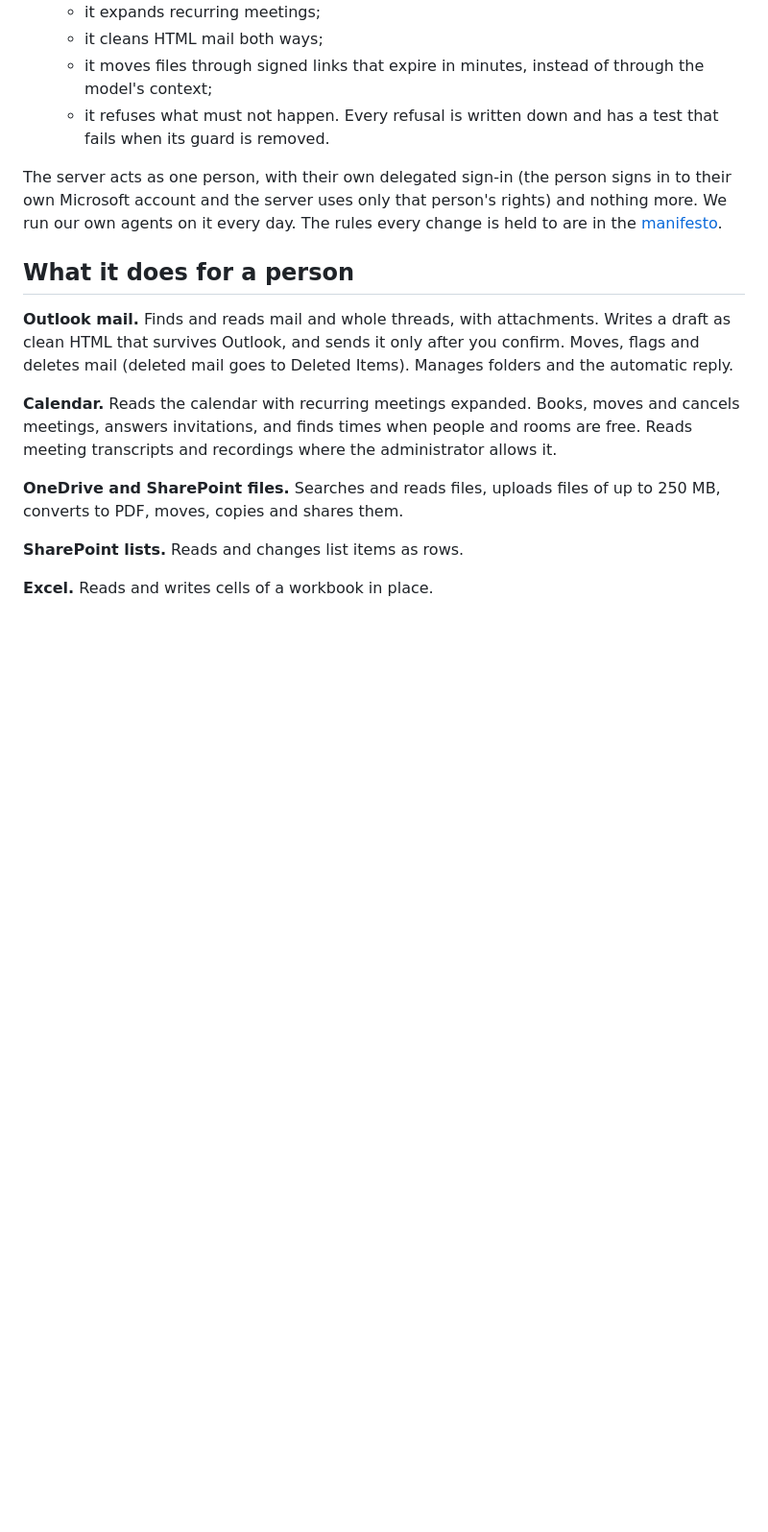
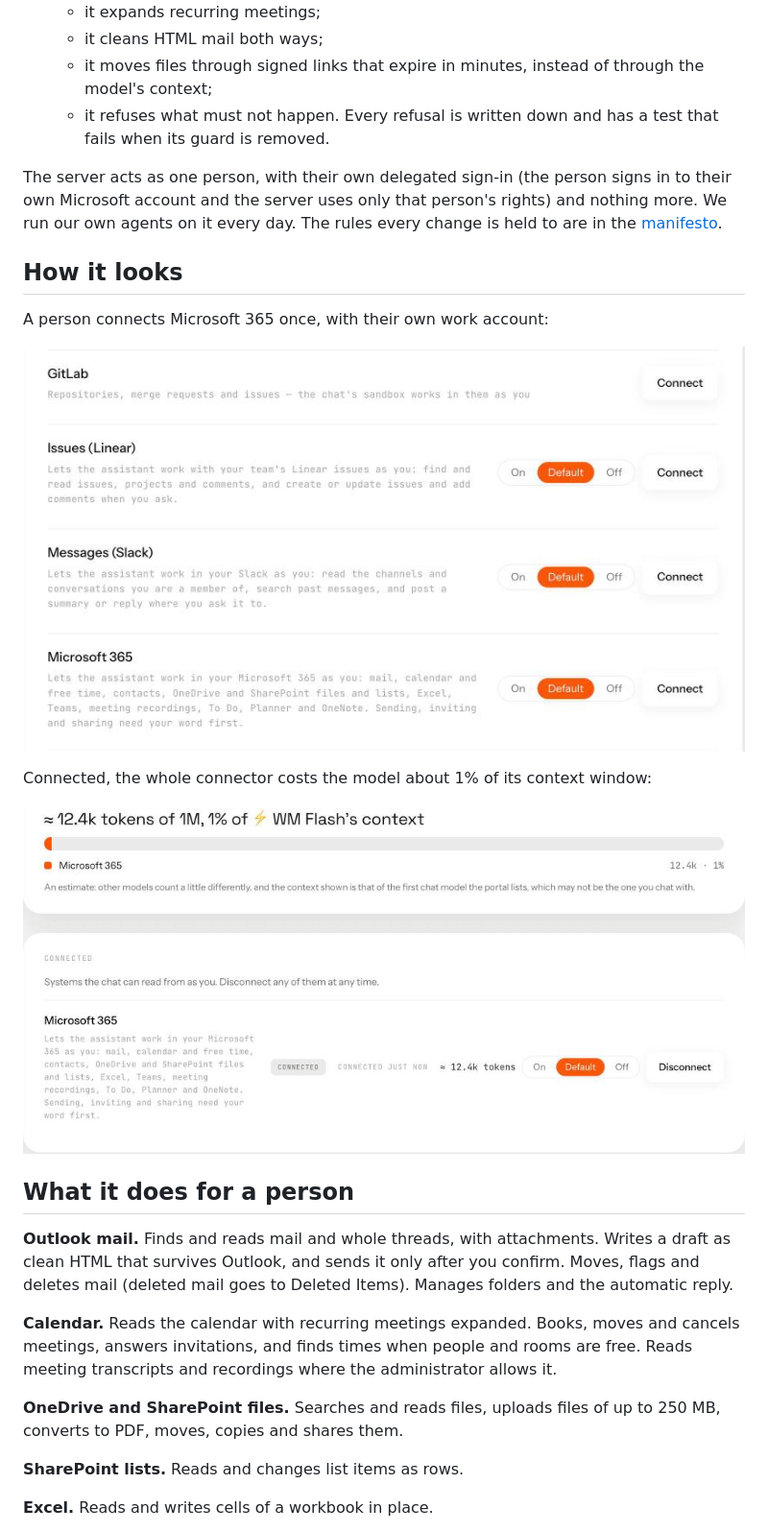
Before and after one commit to Wide-Moat/microsoft-365-mcp, a Markdown page: README.md, the part around the change. Shown at 96% size. Drawn GitHub-style; pictures changed too: docs/images/1-connect.png (added), docs/images/2-connected.png (added); blank space fills up the shorter version.

Commit message:
README: how it looks -- connecting, and what it costs the model's context (#14)
Co-authored-by: Claude Opus 5.5 <noreply@anthropic.com>

```diff
--- a/README.md
+++ b/README.md
@@ -28,6 +28,16 @@ We built to two principles:
 The server acts as one person, with their own delegated sign-in (the person signs in to their own
 Microsoft account and the server uses only that person's rights) and nothing more. We run our own
 agents on it every day. The rules every change is held to are in the [manifesto](MANIFESTO.md).
+
+## How it looks
+
+A person connects Microsoft 365 once, with their own work account:
+
+![The connector list in a portal, with Microsoft 365 ready to connect](docs/images/1-connect.png)
+
+Connected, the whole connector costs the model about 1% of its context window:
+
+![Microsoft 365 connected; the gauge shows about 12.4k tokens, 1% of the model's context](docs/images/2-connected.png)
 
 ## What it does for a person
 
```
